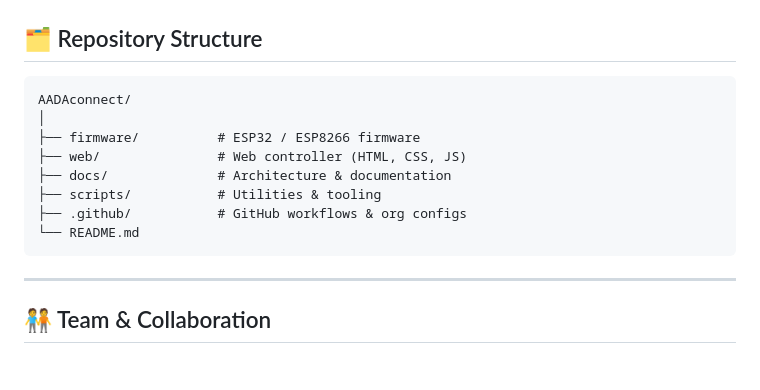
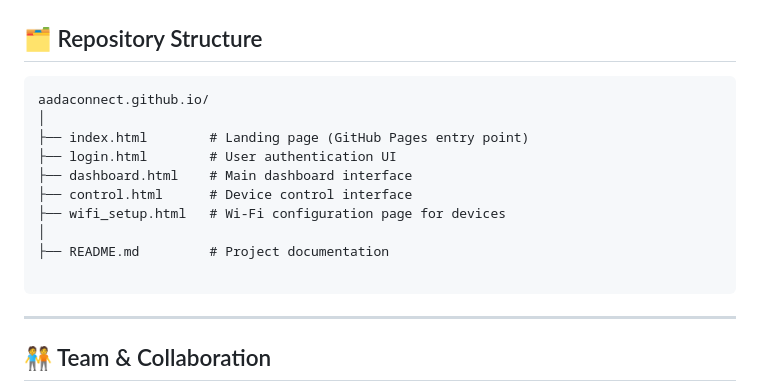
Before and after one commit to AADAconnect/aadaconnect.github.io, a Markdown page: README.md, the part around the change. GitHub-like rendering; blank space fills up the shorter version.

Commit message:
Update repository structure in README.md

````diff
--- a/README.md
+++ b/README.md
@@ -77,14 +77,16 @@ AADAconnect is a core product under the **AADA ecosystem**, intended to become a
 ## 🗂️ Repository Structure
 
 ```text
-AADAconnect/
+aadaconnect.github.io/
 │
-├── firmware/          # ESP32 / ESP8266 firmware
-├── web/               # Web controller (HTML, CSS, JS)
-├── docs/              # Architecture & documentation
-├── scripts/           # Utilities & tooling
-├── .github/           # GitHub workflows & org configs
-└── README.md
+├── index.html        # Landing page (GitHub Pages entry point)
+├── login.html        # User authentication UI
+├── dashboard.html    # Main dashboard interface
+├── control.html      # Device control interface
+├── wifi_setup.html   # Wi-Fi configuration page for devices
+│
+├── README.md         # Project documentation
+
 ```
 
 ---
````
